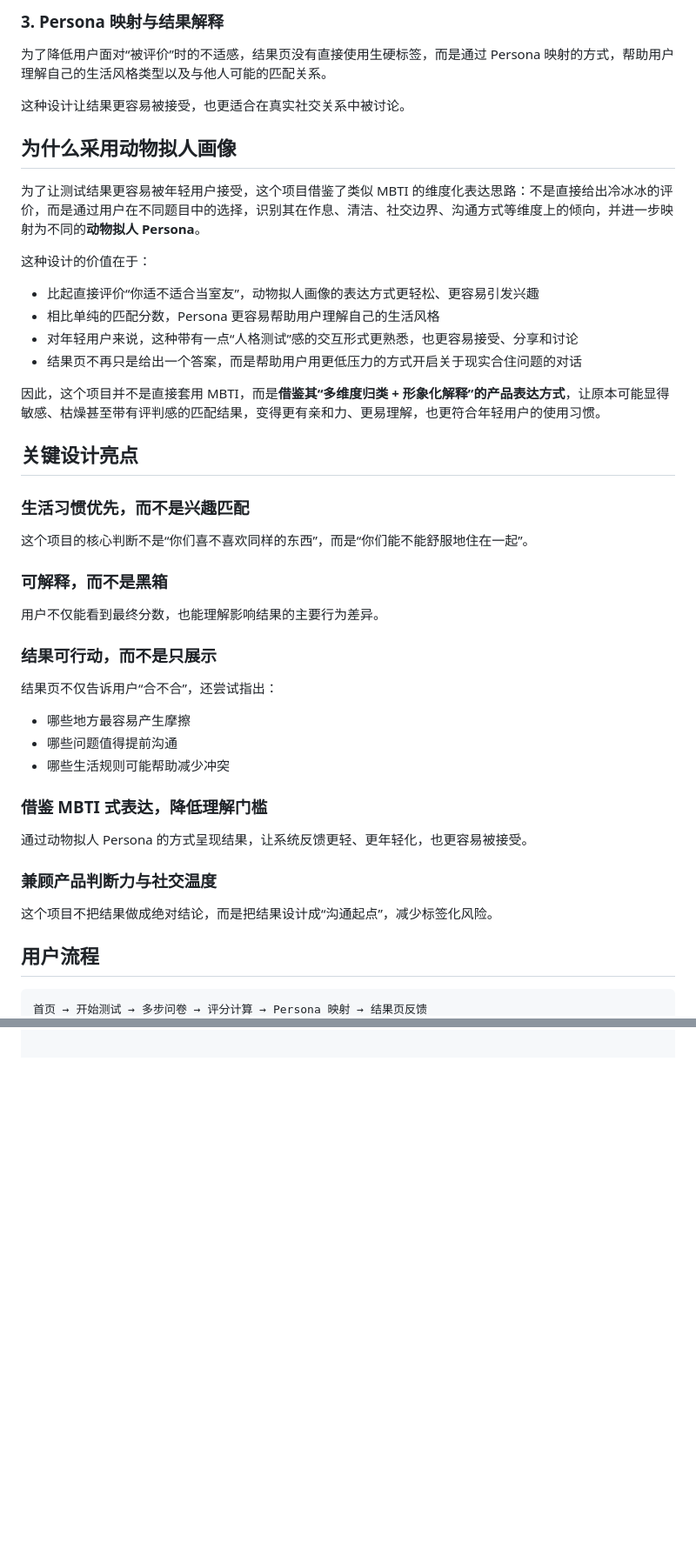
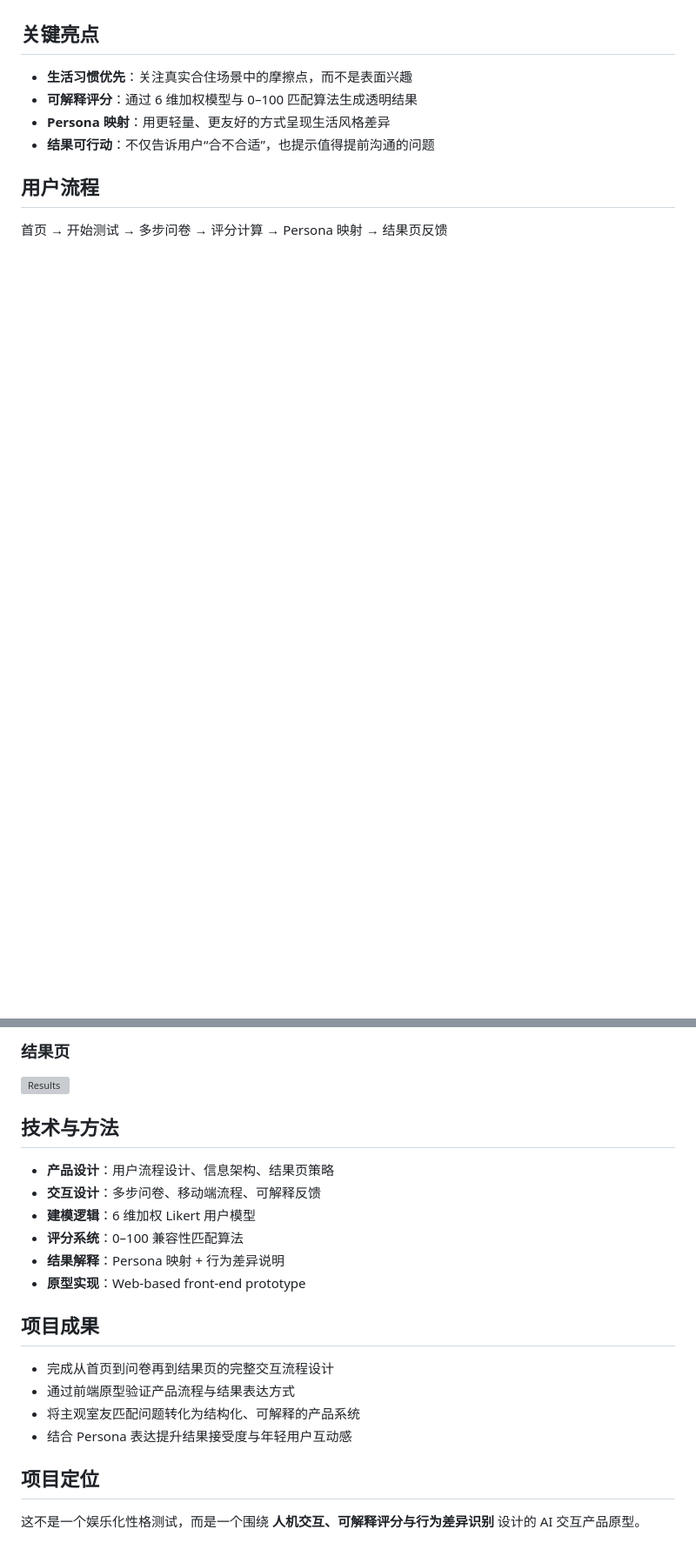
Before and after one commit to zoezhuy/roommate-harmony-test, a Markdown page: README.md, 2 parts joined by grey strips. Shown at 87% size. GitHub-like rendering; blank space fills up the shorter version; grey boxes are pictures that could not be loaded.

````diff
--- a/README.md
+++ b/README.md
@@ -69,41 +32,8 @@ Roommate Harmony Test 通过三层设计来完成这个目标：
-### 3. Persona 映射与结果解释
-为了降低用户面对“被评价”时的不适感，结果页没有直接使用生硬标签，而是通过 Persona 映射的方式，帮助用户理解自己的生活风格类型以及与他人可能的匹配关系。
-
-这种设计让结果更容易被接受，也更适合在真实社交关系中被讨论。
-
-## 为什么采用动物拟人画像
-为了让测试结果更容易被年轻用户接受，这个项目借鉴了类似 MBTI 的维度化表达思路：不是直接给出冷冰冰的评价，而是通过用户在不同题目中的选择，识别其在作息、清洁、社交边界、沟通方式等维度上的倾向，并进一步映射为不同的**动物拟人 Persona**。
-
-这种设计的价值在于：
-
-- 比起直接评价“你适不适合当室友”，动物拟人画像的表达方式更轻松、更容易引发兴趣
-- 相比单纯的匹配分数，Persona 更容易帮助用户理解自己的生活风格
-- 对年轻用户来说，这种带有一点“人格测试”感的交互形式更熟悉，也更容易接受、分享和讨论
-- 结果页不再只是给出一个答案，而是帮助用户用更低压力的方式开启关于现实合住问题的对话
-
-因此，这个项目并不是直接套用 MBTI，而是**借鉴其“多维度归类 + 形象化解释”的产品表达方式**，让原本可能显得敏感、枯燥甚至带有评判感的匹配结果，变得更有亲和力、更易理解，也更符合年轻用户的使用习惯。
-
-## 关键设计亮点
-
-### 生活习惯优先，而不是兴趣匹配
-这个项目的核心判断不是“你们喜不喜欢同样的东西”，而是“你们能不能舒服地住在一起”。
-
-### 可解释，而不是黑箱
-用户不仅能看到最终分数，也能理解影响结果的主要行为差异。
-
-### 结果可行动，而不是只展示
-结果页不仅告诉用户“合不合”，还尝试指出：
-
-- 哪些地方最容易产生摩擦
-- 哪些问题值得提前沟通
-- 哪些生活规则可能帮助减少冲突
-
-### 借鉴 MBTI 式表达，降低理解门槛
-通过动物拟人 Persona 的方式呈现结果，让系统反馈更轻、更年轻化，也更容易被接受。
-
-### 兼顾产品判断力与社交温度
-这个项目不把结果做成绝对结论，而是把结果设计成“沟通起点”，减少标签化风险。
+## 关键亮点
+- **生活习惯优先**：关注真实合住场景中的摩擦点，而不是表面兴趣
+- **可解释评分**：通过 6 维加权模型与 0–100 匹配算法生成透明结果
+- **Persona 映射**：用更轻量、更友好的方式呈现生活风格差异
+- **结果可行动**：不仅告诉用户“合不合适”，也提示值得提前沟通的问题
 
 ## 用户流程
-```text
 首页 → 开始测试 → 多步问卷 → 评分计算 → Persona 映射 → 结果页反馈
@@ -109,0 +55,19 @@ Roommate Harmony Test 通过三层设计来完成这个目标：
+### 结果页
+![Results](./assets/roommate-results.png)
+
+## 技术与方法
+- **产品设计**：用户流程设计、信息架构、结果页策略
+- **交互设计**：多步问卷、移动端流程、可解释反馈
+- **建模逻辑**：6 维加权 Likert 用户模型
+- **评分系统**：0–100 兼容性匹配算法
+- **结果解释**：Persona 映射 + 行为差异说明
+- **原型实现**：Web-based front-end prototype
+
+## 项目成果
+- 完成从首页到问卷再到结果页的完整交互流程设计
+- 通过前端原型验证产品流程与结果表达方式
+- 将主观室友匹配问题转化为结构化、可解释的产品系统
+- 结合 Persona 表达提升结果接受度与年轻用户互动感
+
+## 项目定位
+这不是一个娱乐化性格测试，而是一个围绕 **人机交互、可解释评分与行为差异识别** 设计的 AI 交互产品原型。
````
Also changed, not shown: other parts of README.md (+23 -45 lines).
